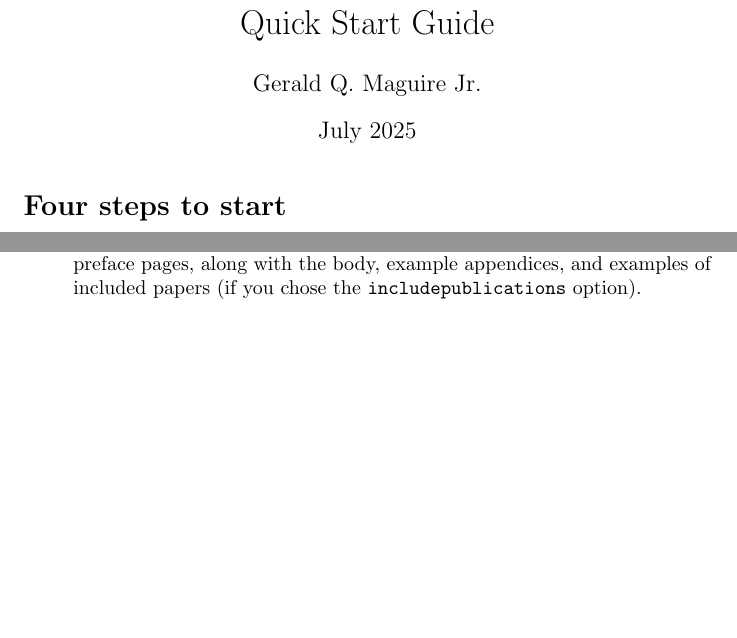
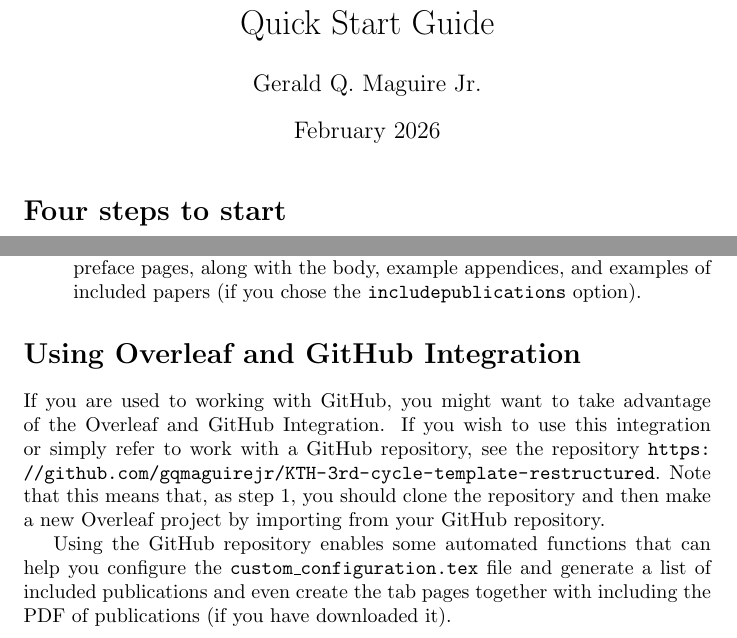
Before and after one commit to gqmaguirejr/KTH-3rd-cycle-template-restructured--testing, a LaTeX document (Quick_Start_Guide.tex): two parts of page 1 of 3, joined at a grey line, cut so that both start at the same text, the shorter picture padded with empty space. Compiled offline with pdfLaTeX.

Commit message:
Updated guide regarding GitHub integration and generation of both list of publications and tabbed pages + PDFs.

```diff
--- a/Quick_Start_Guide.tex
+++ b/Quick_Start_Guide.tex
@@ -1,11 +1,12 @@
 \documentclass{article}
 \usepackage{graphicx} % Required for inserting images
+\usepackage{url}
 \newcommand{\dname}[1]{\textbf{#1}}
 \newcommand{\fname}[1]{\texttt{#1}}
 
 \title{Quick Start Guide}
 \author{Gerald Q. Maguire Jr.}
-\date{July 2025}
+\date{February 2026}
 
 \begin{document}
 
@@ -19,6 +20,13 @@ The four most important steps are:
     \item  The \texttt{examplethesis.tex} file is your main thesis file. You will replace the example content within it with your own writing. I suggest you start by entering your draft abstract and configuring the \texttt{documentclass} with your choice of language, bibliographic management tool, whether you want to include papers, \ldots ; and
     \item Use the Overleaf "Menu" to change the settings of "Main document" to \texttt{examplethesis.tex} and choose your Compiler (you \textbf{must} select\linebreak[4]LuaLaTeX) (see Figure~\ref{fig:SettngsMenu}). Next, click the "Recompile" button. Now you have the example thesis with covers, title page, abstracts, and other preface pages, along with the body, example appendices, and examples of included papers (if you chose the \texttt{includepublications} option).
 \end{enumerate}
+
+\section*{Using Overleaf and GitHub Integration}
+If you are used to working with GitHub, you might want to take advantage of the Overleaf and GitHub Integration.
+If you wish to use this integration or simply refer to work with a GitHub repository, see the repository \url{https://github.com/gqmaguirejr/KTH-3rd-cycle-template-restructured}.
+Note that this means that, as step 1, you should clone the repository and then make a new Overleaf project by importing from your GitHub repository.
+
+Using the GitHub repository enables some automated functions that can help you configure the \texttt{custom\_configuration.tex} file and generate a list of included publications and even create the tab pages together with including the PDF of publications (if you have downloaded it).
 
 \begin{figure}[!ht]
 \begin{center}
```
